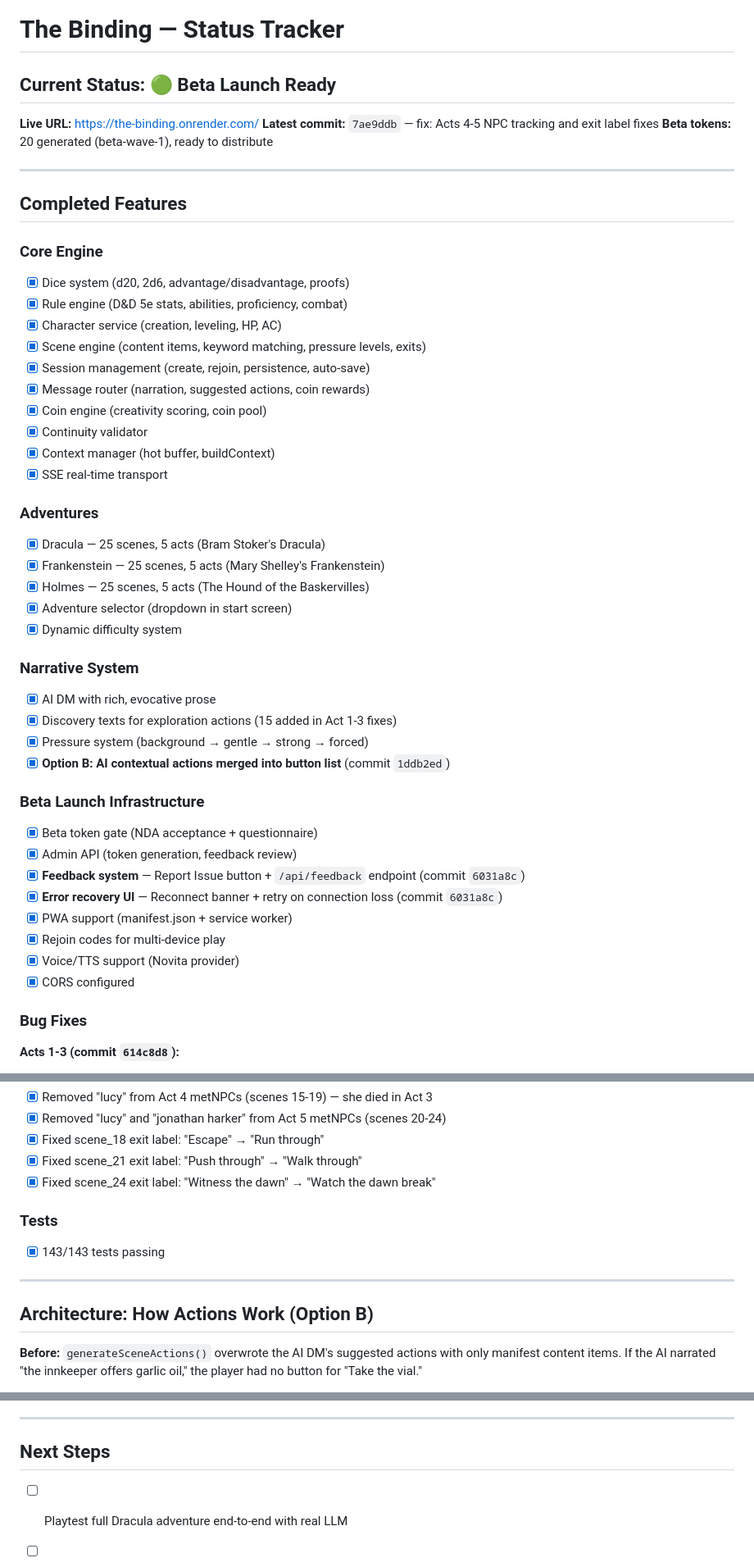
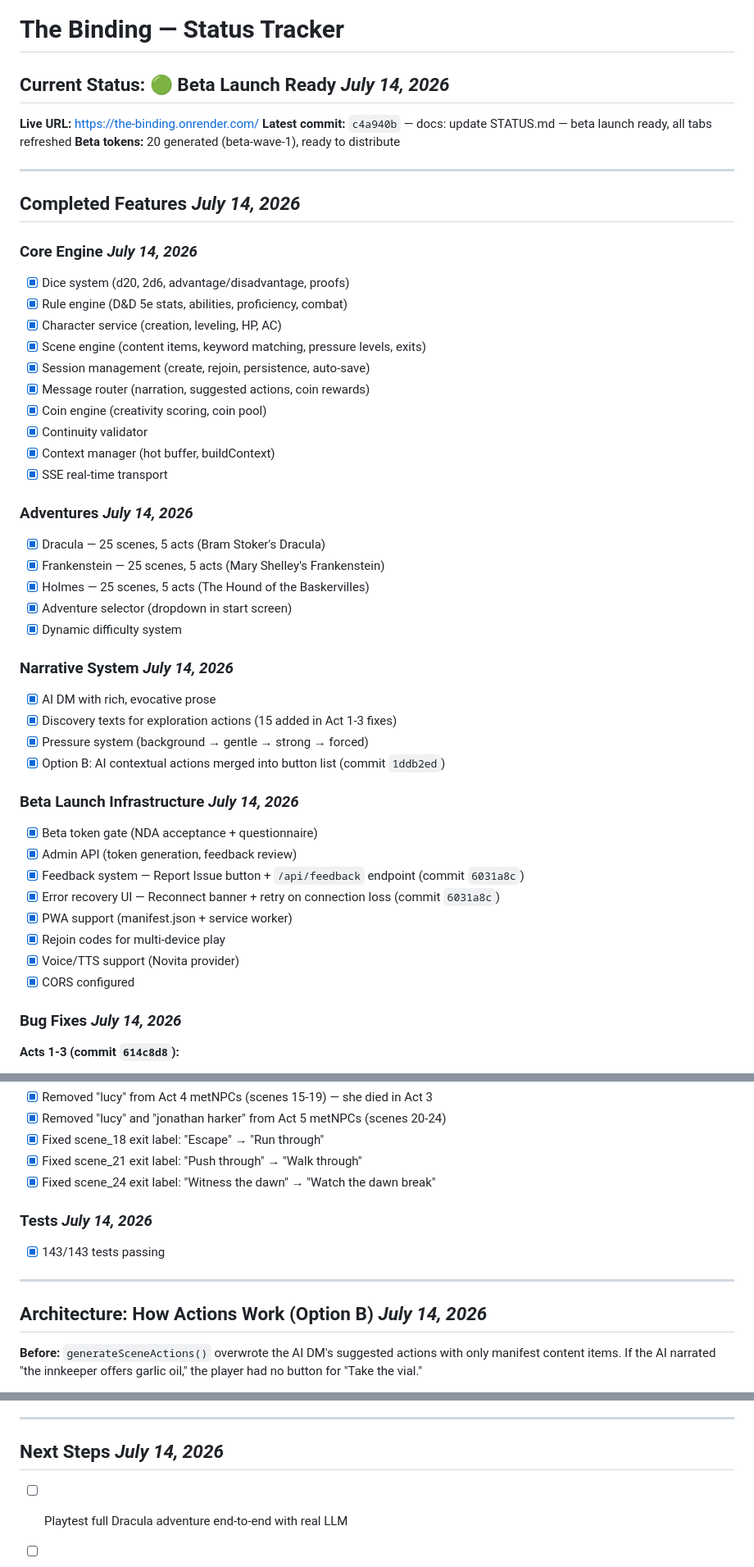
Before and after one commit to rlaw22/the-binding, a Markdown page: STATUS.md, 3 parts joined by grey strips. Shown at 82% size. Rendered like a GitHub page.

Commit message:
docs: add date timestamps to all STATUS.md sections

```diff
--- a/STATUS.md
+++ b/STATUS.md
@@ -1,16 +1,16 @@
 # The Binding — Status Tracker
 
-## Current Status: 🟢 Beta Launch Ready
+## Current Status: 🟢 Beta Launch Ready                          *July 14, 2026*
 
 **Live URL:** https://the-binding.onrender.com/
-**Latest commit:** `7ae9ddb` — fix: Acts 4-5 NPC tracking and exit label fixes
+**Latest commit:** `c4a940b` — docs: update STATUS.md — beta launch ready, all tabs refreshed
 **Beta tokens:** 20 generated (beta-wave-1), ready to distribute
 
 ---
 
-## Completed Features
+## Completed Features                                         *July 14, 2026*
 
-### Core Engine
+### Core Engine                                               *July 14, 2026*
 - [x] Dice system (d20, 2d6, advantage/disadvantage, proofs)
 - [x] Rule engine (D&D 5e stats, abilities, proficiency, combat)
 - [x] Character service (creation, leveling, HP, AC)
@@ -22,30 +22,31 @@
 - [x] Context manager (hot buffer, buildContext)
 - [x] SSE real-time transport
 
-### Adventures
+### Adventures                                                *July 14, 2026*
 - [x] Dracula — 25 scenes, 5 acts (Bram Stoker's Dracula)
 - [x] Frankenstein — 25 scenes, 5 acts (Mary Shelley's Frankenstein)
 - [x] Holmes — 25 scenes, 5 acts (The Hound of the Baskervilles)
 - [x] Adventure selector (dropdown in start screen)
 - [x] Dynamic difficulty system
 
-### Narrative System
+### Narrative System                                          *July 14, 2026*
 - [x] AI DM with rich, evocative prose
 - [x] Discovery texts for exploration actions (15 added in Act 1-3 fixes)
 - [x] Pressure system (background → gentle → strong → forced)
-- [x] **Option B: AI contextual actions merged into button list** (commit `1ddb2ed`)
+- [x] Option B: AI contextual actions merged into button list (commit `1ddb2ed`)
 
-### Beta Launch Infrastructure
+### Beta Launch Infrastructure                                *July 14, 2026*
 - [x] Beta token gate (NDA acceptance + questionnaire)
 - [x] Admin API (token generation, feedback review)
-- [x] **Feedback system** — Report Issue button + `/api/feedback` endpoint (commit `6031a8c`)
-- [x] **Error recovery UI** — Reconnect banner + retry on connection loss (commit `6031a8c`)
+- [x] Feedback system — Report Issue button + `/api/feedback` endpoint (commit `6031a8c`)
+- [x] Error recovery UI — Reconnect banner + retry on connection loss (commit `6031a8c`)
 - [x] PWA support (manifest.json + service worker)
 - [x] Rejoin codes for multi-device play
 - [x] Voice/TTS support (Novita provider)
 - [x] CORS configured
 
-### Bug Fixes
+### Bug Fixes                                                  *July 14, 2026*
+
 **Acts 1-3 (commit `614c8d8`):**
 - [x] 6 exit labels rewritten (excuse→retire, plunge→run, return→go back, etc.)
 - [x] 3 initialFacts corrected (items found during scene removed from starting inventory)
@@ -61,12 +62,12 @@
 - [x] Fixed scene_21 exit label: "Push through" → "Walk through"
 - [x] Fixed scene_24 exit label: "Witness the dawn" → "Watch the dawn break"
 
-### Tests
+### Tests                                                      *July 14, 2026*
 - [x] 143/143 tests passing
 
 ---
 
-## Architecture: How Actions Work (Option B)
+## Architecture: How Actions Work (Option B)                  *July 14, 2026*
 
 **Before:** `generateSceneActions()` overwrote the AI DM's suggested actions with only manifest content items. If the AI narrated "the innkeeper offers garlic oil," the player had no button for "Take the vial."
 
@@ -109,7 +110,8 @@
 
 ---
 
-## Next Steps
+## Next Steps                                                   *July 14, 2026*
+
 - [ ] Playtest full Dracula adventure end-to-end with real LLM
 - [ ] Monitor first wave of beta tester feedback
 - [ ] Audit Frankenstein and Holmes manifests for the same bug patterns
```
Also changed, not shown: other parts of STATUS.md (+2 -2 lines).
